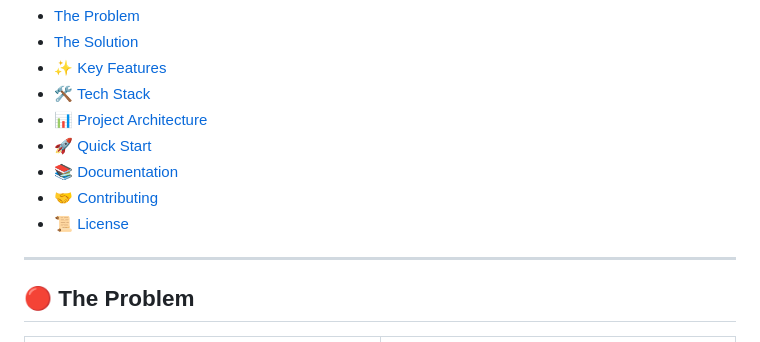
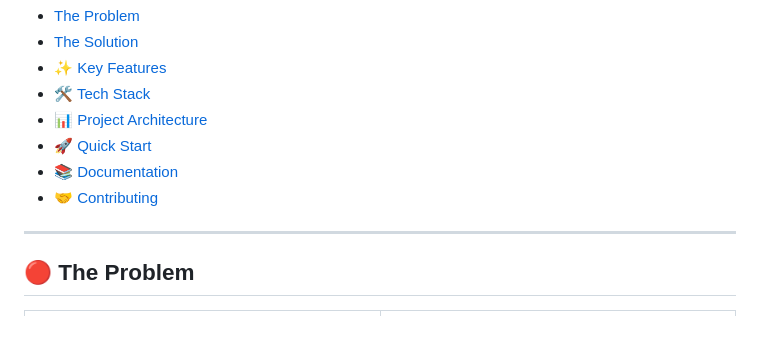
Before and after one commit to Purjeet979/ShramSetu-The-Bridge-to-Fair-Pay, a Markdown page: README.md, the part around the change. GitHub-like rendering.

```diff
--- a/README.md
+++ b/README.md
@@ -31,7 +31,6 @@
 - [🚀 Quick Start](#-quick-start)
 - [📚 Documentation](#-documentation)
 - [🤝 Contributing](#-contributing)
-- [📜 License](#-license)
 
 ---
 
```
